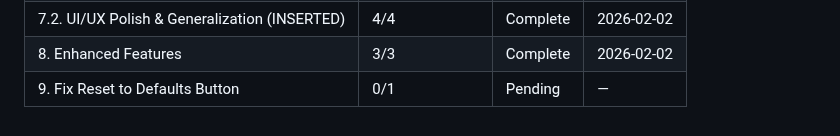
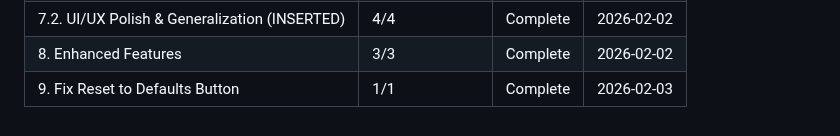
Before and after one commit to christophercardoen/spanish-autonomo-tax-calculator, a Markdown page: .planning/ROADMAP.md, the part around one of its changes. Rendered like a GitHub page.

Commit message:
docs(09): complete Fix Reset to Defaults Button phase

```diff
--- a/.planning/ROADMAP.md
+++ b/.planning/ROADMAP.md
@@ -226,4 +226,4 @@ Phases execute in numeric order: 1 -> 2 -> 3 -> 4 -> 5 -> 6 -> 7 -> 7.1 -> 7.2 -
 | 7.1. Critical Bug Fixes (INSERTED) | 3/3 | Complete | 2026-02-02 |
 | 7.2. UI/UX Polish & Generalization (INSERTED) | 4/4 | Complete | 2026-02-02 |
 | 8. Enhanced Features | 3/3 | Complete | 2026-02-02 |
-| 9. Fix Reset to Defaults Button | 0/1 | Pending | — |
+| 9. Fix Reset to Defaults Button | 1/1 | Complete | 2026-02-03 |
```
Also changed, not shown: other parts of .planning/ROADMAP.md (+2 -2 lines), 1 other file.
